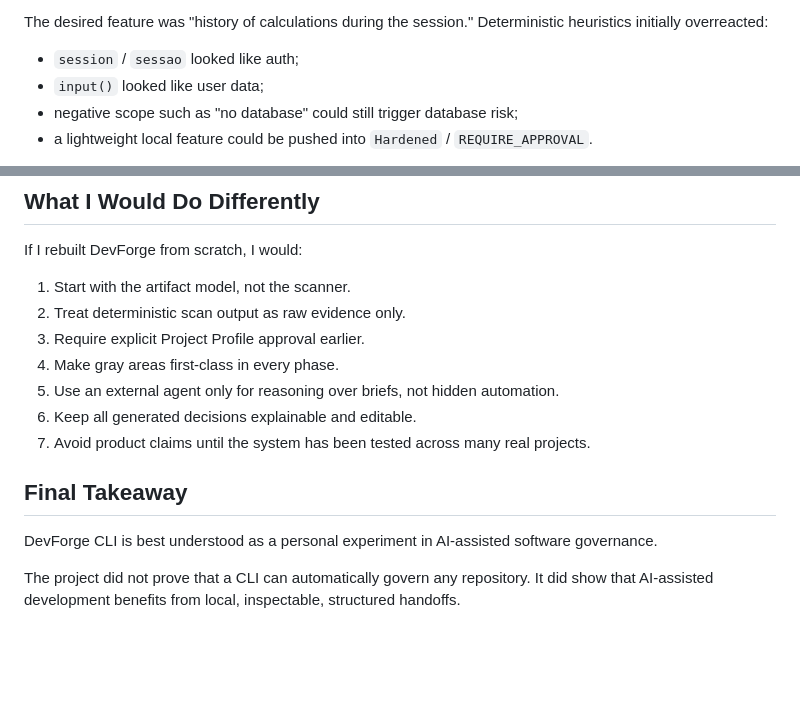
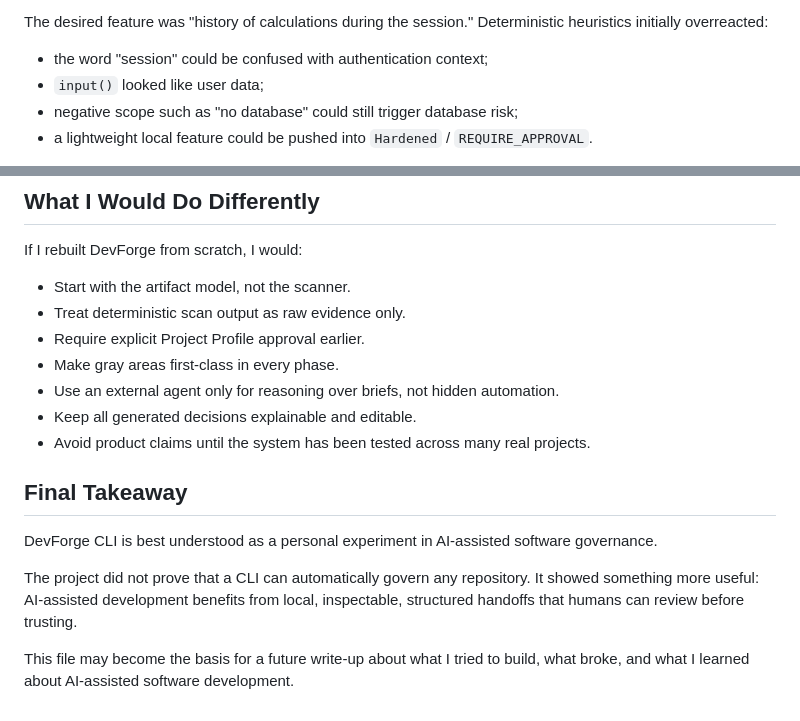
Before and after one commit to mffdeo/devforge-ai-cli, a Markdown page: LESSONS_LEARNED.md, 2 parts joined by grey strips. Rendered like a GitHub page; blank space fills up the shorter version.

Commit message:
Refine wording in LESSONS_LEARNED.md
Clarified language and improved readability in the lessons learned section.

```diff
--- a/LESSONS_LEARNED.md
+++ b/LESSONS_LEARNED.md
@@ -51,7 +51,7 @@ The project was intentionally simple:
 
 The desired feature was "history of calculations during the session." Deterministic heuristics initially overreacted:
 
-- `session` / `sessao` looked like auth;
+- the word "session" could be confused with authentication context;
 - `input()` looked like user data;
 - negative scope such as "no database" could still trigger database risk;
 - a lightweight local feature could be pushed into `Hardened` / `REQUIRE_APPROVAL`.
@@ -127,16 +127,18 @@ signals -> agent-assisted profile -> user approval -> planning -> policy -> evid
 
 If I rebuilt DevForge from scratch, I would:
 
-1. Start with the artifact model, not the scanner.
-2. Treat deterministic scan output as raw evidence only.
-3. Require explicit Project Profile approval earlier.
-4. Make gray areas first-class in every phase.
-5. Use an external agent only for reasoning over briefs, not hidden automation.
-6. Keep all generated decisions explainable and editable.
-7. Avoid product claims until the system has been tested across many real projects.
+- Start with the artifact model, not the scanner.
+- Treat deterministic scan output as raw evidence only.
+- Require explicit Project Profile approval earlier.
+- Make gray areas first-class in every phase.
+- Use an external agent only for reasoning over briefs, not hidden automation.
+- Keep all generated decisions explainable and editable.
+- Avoid product claims until the system has been tested across many real projects.
 
 ## Final Takeaway
 
 DevForge CLI is best understood as a personal experiment in AI-assisted software governance.
 
-The project did not prove that a CLI can automatically govern any repository. It did show that AI-assisted development benefits from local, inspectable, structured handoffs.
+The project did not prove that a CLI can automatically govern any repository. It showed something more useful: AI-assisted development benefits from local, inspectable, structured handoffs that humans can review before trusting.
+
+This file may become the basis for a future write-up about what I tried to build, what broke, and what I learned about AI-assisted software development.
```
Also changed, not shown: other parts of LESSONS_LEARNED.md (+1 -1 lines).
